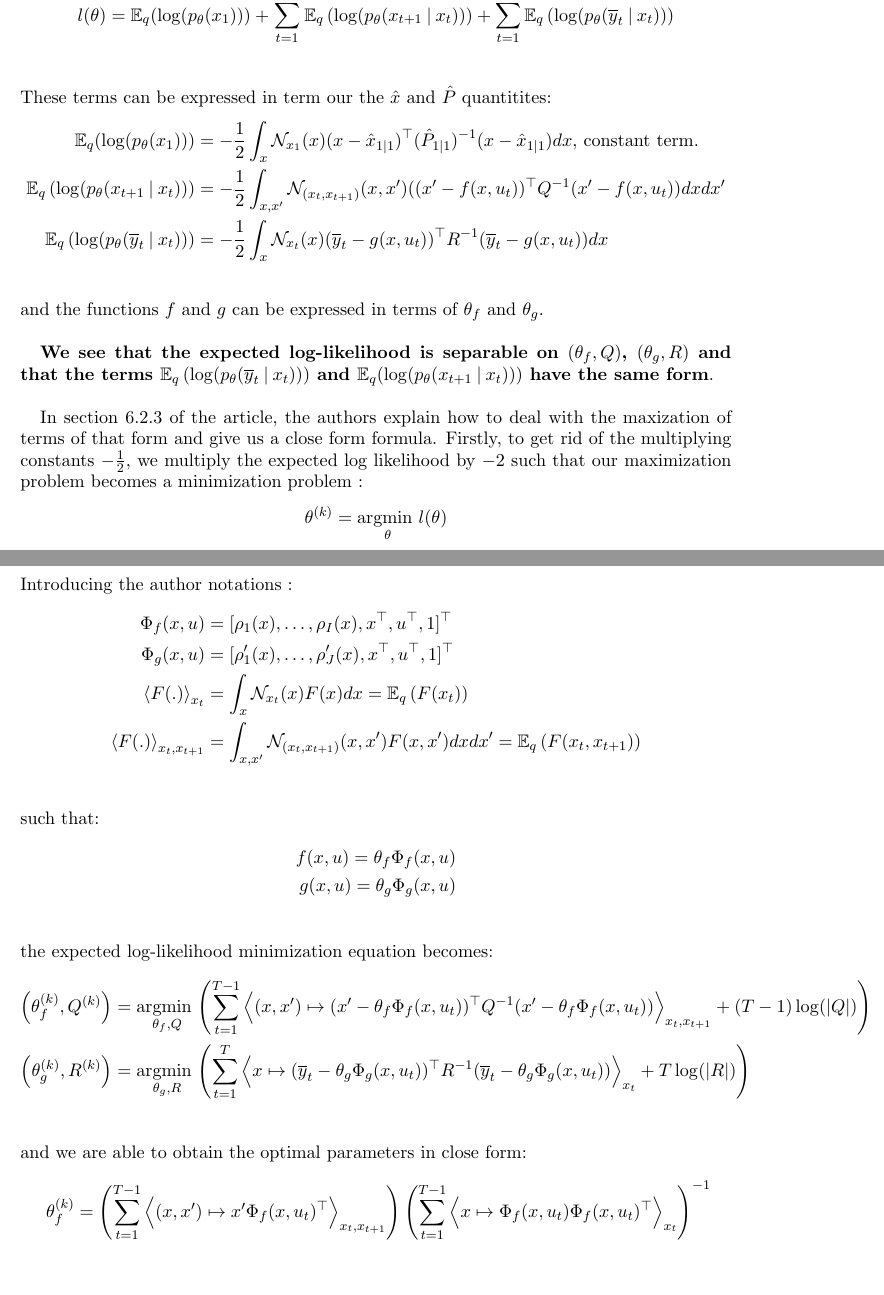
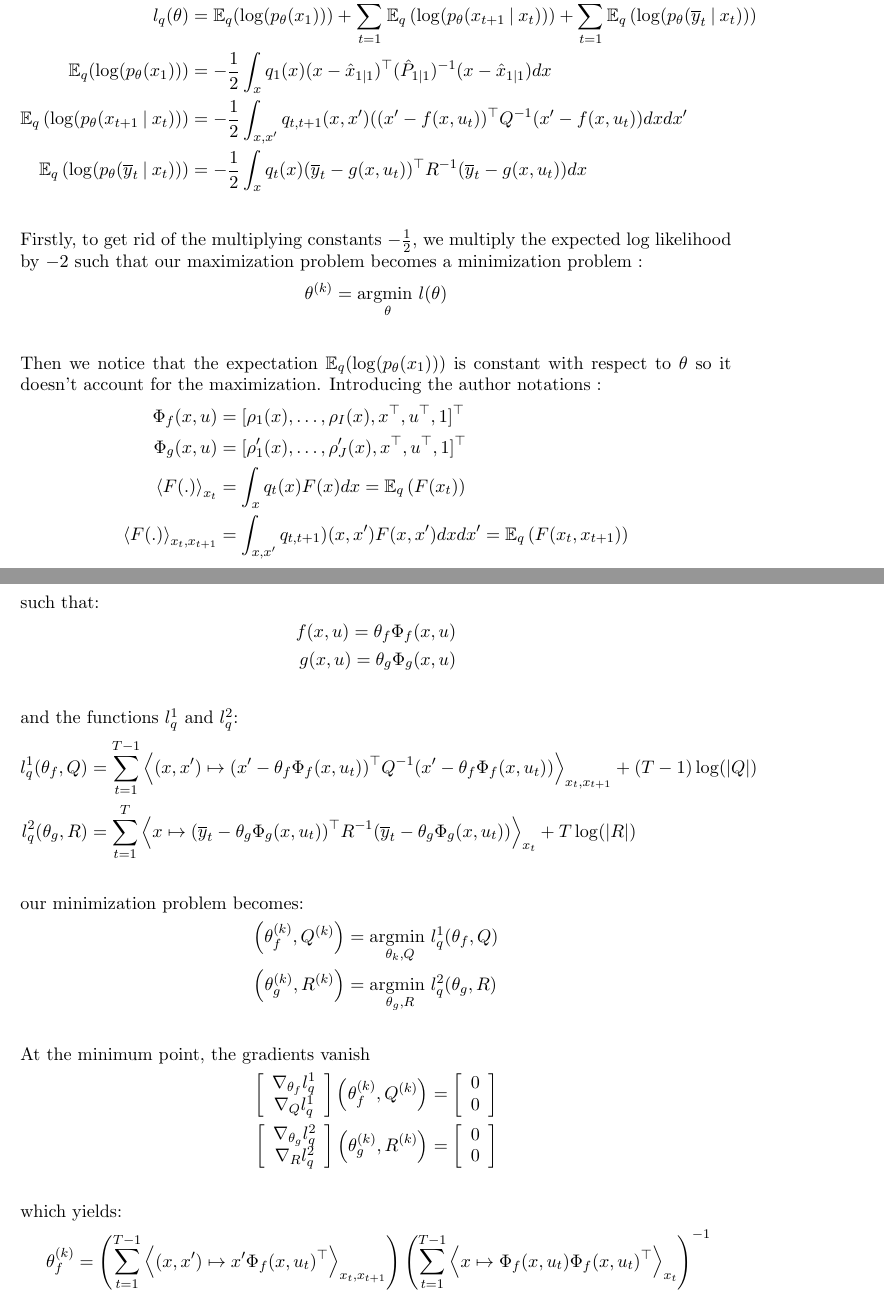
Before and after one commit to louity/state-space-model, a LaTeX paper (rapport/rapport.tex, which reads rapport/MStep.tex): two parts of pages 10 and 11 of 14, joined at a grey line, cut so that both start at the same text, the shorter picture padded with empty space. Compiled offline with pdfLaTeX.

Commit message:
correct typos

```diff
--- a/rapport/MStep.tex
+++ b/rapport/MStep.tex
@@ -53,48 +52,59 @@ Taking the $\log$ and expectation of this likelihood over the probability $q \le
 \begin{align*}
-  l(\theta) & =
+  l_q(\theta) & =
     \mathbb{E}_q(\log(p_{\theta}(x_1))) +
     \sum_{t=1}^{T-1}{\mathbb{E}_q \left( \log(p_{\theta}(x_{t+1} \given x_t)) \right)} +
-    \sum_{t=1}^{T}{\mathbb{E}_q\left( \log(p_{\theta}(\overline{y}_t \given x_t)) \right)}\nonumber \\
+    \sum_{t=1}^{T}{\mathbb{E}_q\left( \log(p_{\theta}(\overline{y}_t \given x_t)) \right)}
+  \\
+  \mathbb{E}_q(\log(p_{\theta}(x_1))) &= -\frac{1}{2}\int_x{q_1(x) (x - \hat{x}_{1 \given 1})^{\top} (\hat{P}_{1 \given 1})^{-1} (x - \hat{x}_{1 \given 1}) dx}
+  \\
+  \mathbb{E}_q \left( \log(p_{\theta}(x_{t+1} \given x_t)) \right) &= -\frac{1}{2}\int_{x,x'}{q_{t,t+1}(x, x') ((x' - f(x,u_t))^{\top} Q^{-1} (x' - f(x,u_t)) dxdx'}\\
+  \mathbb{E}_q\left( \log(p_{\theta}(\overline{y}_t \given x_t)) \right) &= -\frac{1}{2}\int_x{q_t(x) (\overline{y}_t - g(x, u_t))^{\top} R^{-1} (\overline{y}_t - g(x, u_t)) dx}\\
 \end{align*}
-These terms can be expressed in term our the $\hat{x}$ and $\hat{P}$ quantitites:
-\begin{align*}
-  \mathbb{E}_q(\log(p_{\theta}(x_1))) &= -\frac{1}{2}\int_x{\mathcal{N}_{x_1}(x) (x - \hat{x}_{1 \given 1})^{\top} (\hat{P}_{1 \given 1})^{-1} (x - \hat{x}_{1 \given 1}) dx}\text{, constant term.}\\
-  \mathbb{E}_q \left( \log(p_{\theta}(x_{t+1} \given x_t)) \right) &= -\frac{1}{2}\int_{x,x'}{\mathcal{N}_{(x_t,x_{t+1})}(x, x') ((x' - f(x,u_t))^{\top} Q^{-1} (x' - f(x,u_t)) dxdx'}\\
-  \mathbb{E}_q\left( \log(p_{\theta}(\overline{y}_t \given x_t)) \right) &= -\frac{1}{2}\int_x{\mathcal{N}_{x_t}(x) (\overline{y}_t - g(x, u_t))^{\top} R^{-1} (\overline{y}_t - g(x, u_t)) dx}\\
-\end{align*}
-and the functions $f$ and $g$ can be expressed in terms of $\theta_f$ and $\theta_g$.\\
-
-\textbf{We see that the expected log-likelihood is separable on $(\theta_f,Q)$, $(\theta_g,R)$ and that the terms $\mathbb{E}_q\left( \log(p_{\theta}(\overline{y}_t \given x_t)) \right)$ and $\mathbb{E}_q(\log(p_{\theta}(x_{t+1} \given x_t)))$ have the same form}.\\
-
-In section 6.2.3 of the article, the authors explain how to deal with the maxization of terms of that form and give us a close form formula.
 Firstly, to get rid of the multiplying constants $-\frac{1}{2}$, we multiply the expected log likelihood by $-2$ such that our maximization problem becomes a minimization problem :
 \begin{align*}
   \theta^{(k)} &= \underset{\theta}{\text{argmin }}l(\theta)\\
 \end{align*}
+Then we notice that the expectation $\mathbb{E}_q(\log(p_{\theta}(x_1)))$ is constant with respect to $\theta$ so it doesn't account for the maximization.
 Introducing the author notations :
 \begin{align*}
   \Phi_f(x, u) &= [\rho_1(x), \ldots , \rho_I(x), x^{\top}, u^{\top}, 1]^{\top}\\
   \Phi_g(x, u) &= [\rho'_1(x), \ldots , \rho'_J(x), x^{\top}, u^{\top}, 1]^{\top}\\
-  \left< F(.) \right>_{x_t} &= \int_x{\mathcal{N}_{x_t}(x) F(x) dx} = \mathbb{E}_q \left( F(x_t) \right)\\
-  \left< F(.) \right>_{x_t,x_{t+1}} &= \int_{x, x'}{\mathcal{N}_{(x_t, x_{t+1})}(x, x') F(x,x') dx}dx' = \mathbb{E}_q \left( F(x_t, x_{t+1}) \right)\\
+  \left< F(.) \right>_{x_t} &= \int_x{q_t(x) F(x) dx} = \mathbb{E}_q \left( F(x_t) \right)\\
+  \left< F(.) \right>_{x_t,x_{t+1}} &= \int_{x, x'}{q_{t,t+1})(x, x') F(x,x') dx}dx' = \mathbb{E}_q \left( F(x_t, x_{t+1}) \right)\\
 \end{align*} % NOTA : on ne devrait pas avoir les mêmes x et u pour f et g
 such that:
 \begin{align*}
   f(x,u) = \theta_f \Phi_f(x, u)\\
   g(x,u) = \theta_g \Phi_g(x, u)\\
 \end{align*}
-the expected log-likelihood minimization equation becomes:
+and the functions $l^1_q$ and $l^2_q$:
 \begin{align*}
-  \left( \theta_f^{(k)},Q^{(k)} \right) &=
-    \underset{\theta_f,Q}{\text{argmin }}{\left(
-      \sum_{t=1}^{T-1}{\left< (x, x') \mapsto (x' - \theta_f\Phi_f(x,u_t))^{\top} Q^{-1}(x' - \theta_f\Phi_f(x,u_t)) \right>_{x_t,x_{t+1}} + (T-1) \log( \given Q \given )}
-    \right)}\\
-  \left( \theta_g^{(k)}, R^{(k)} \right) &=
-    \underset{\theta_g,R}{\text{argmin }}{\left(
-      \sum_{t=1}^{T}{\left< x \mapsto (\overline{y}_{t} - \theta_g \Phi_g(x, u_t))^{\top} R^{-1} (\overline{y}_{t} - \theta_g \Phi_g(x, u_t)) \right>_{x_t} + T \log( \given R \given )
-    }\right)}\\
+  l^1_q(\theta_f, Q) &= \sum_{t=1}^{T-1}\left< (x, x') \mapsto (x' - \theta_f\Phi_f(x,u_t))^{\top} Q^{-1}(x' - \theta_f\Phi_f(x,u_t)) \right>_{x_t,x_{t+1}} + (T-1) \log( \given Q \given )
+  \\
+  l^2_q(\theta_g, R) &= \sum_{t=1}^{T}\left< x \mapsto (\overline{y}_{t} - \theta_g \Phi_g(x, u_t))^{\top} R^{-1} (\overline{y}_{t} - \theta_g \Phi_g(x, u_t)) \right>_{x_t} + T \log( \given R \given )
+  \\
 \end{align*}
-and we are able to obtain the optimal parameters in close form:
+our minimization problem becomes:
+\begin{align*}
+  \left(\theta_f^{(k)}, Q^{(k)}\right) &= \underset{\theta_k, Q}{\text{argmin }}l^1_q(\theta_f, Q)\\
+  \left(\theta_g^{(k)}, R^{(k)}\right) &= \underset{\theta_g, R}{\text{argmin }}l^2_q(\theta_g, R)\\
+\end{align*}
+At the minimum point, the gradients vanish
+\begin{align*}
+  \left[
+    \begin{array}{c} \nabla_{\theta_f} l^1_q \\ \nabla_{Q} l^1_q \end{array}
+  \right] \left(\theta_f^{(k)}, Q^{(k)}\right) &=
+  \left[
+    \begin{array}{c} 0 \\ 0 \end{array}
+  \right]\\
+  \left[
+    \begin{array}{c} \nabla_{\theta_g} l^2_q \\ \nabla_{R} l^2_q \end{array}
+  \right] \left(\theta_g^{(k)}, R^{(k)} \right) &=
+  \left[
+    \begin{array}{c} 0 \\ 0 \end{array}
+  \right] \\
+\end{align*}
+which yields:
 \begin{align*}
   \theta_f^{(k)} &=
     \left(
```
Also changed, not shown: rapport/MStep.tex (36 more changed lines).
